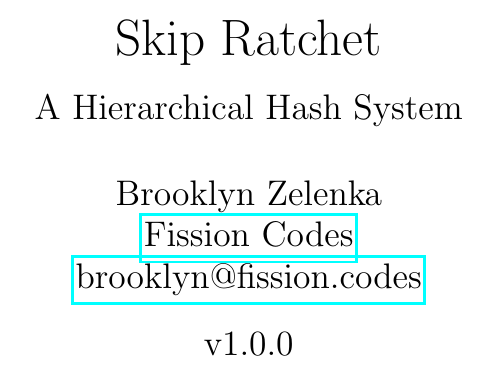
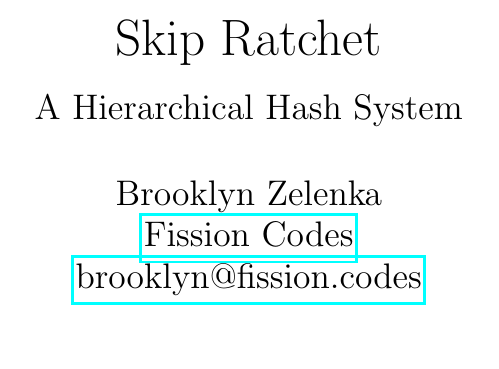
Before and after one commit to fission-codes/skip-ratchet-paper, a LaTeX paper (skip-ratchet.tex): part of one column of page 1 of 9, cut so that both start at the same text. Compiled offline with pdfLaTeX.

Commit message:
Remove date

```diff
--- a/skip-ratchet.tex
+++ b/skip-ratchet.tex
@@ -23,7 +23,7 @@
 \title{Skip Ratchet \\[1ex] \large A Hierarchical Hash System}
 \author{Brooklyn Zelenka \\ \href{https://fission.codes}{Fission Codes} \\ \href{mailto:brooklyn@fission.codes}{brooklyn@fission.codes} }
 \addbibresource{skip-ratchet.bib}
-\date{v1.0.0}
+\date{}
 
 \begin{document}
     \maketitle
```
Also changed, not shown: skip-ratchet.pdf.
